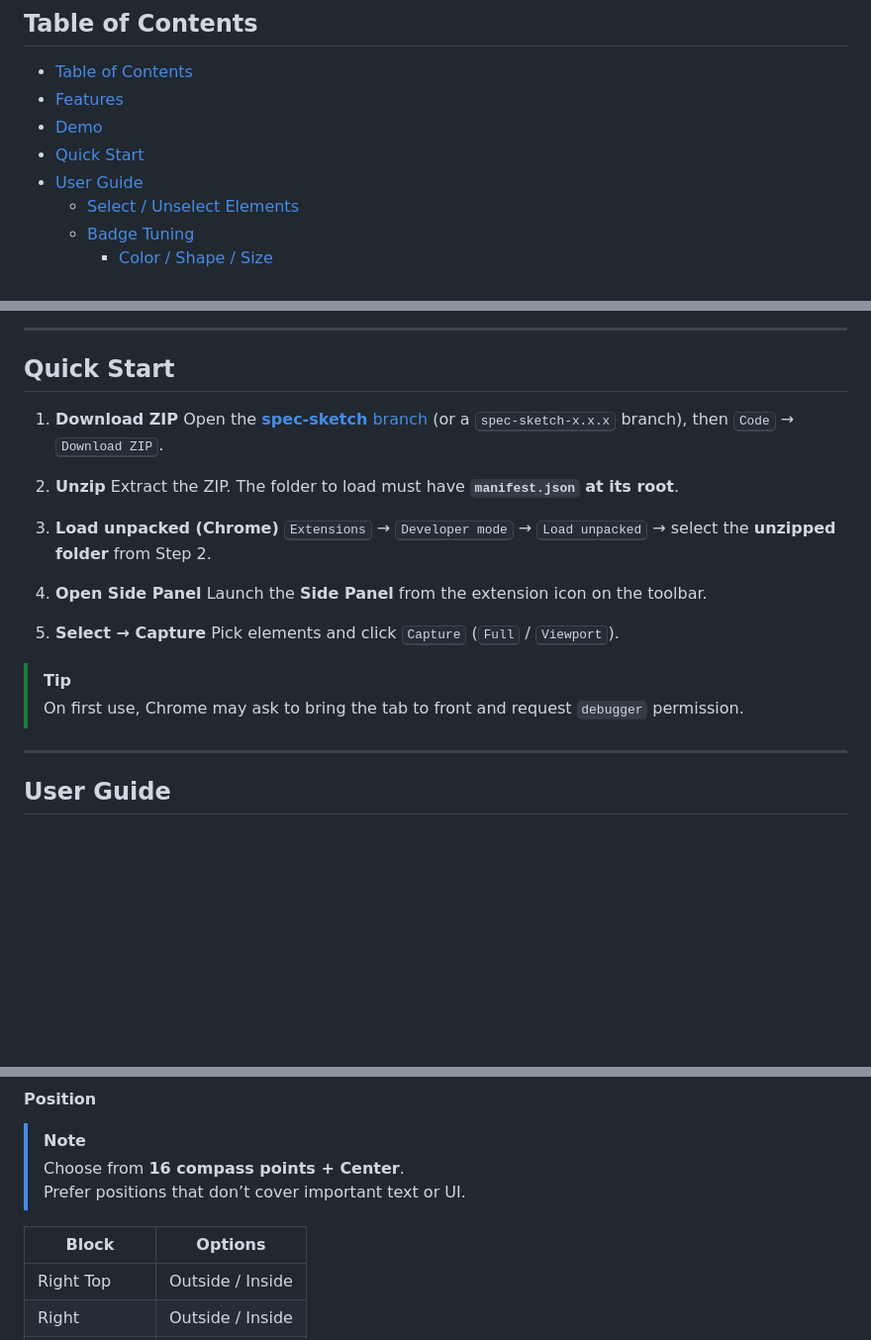
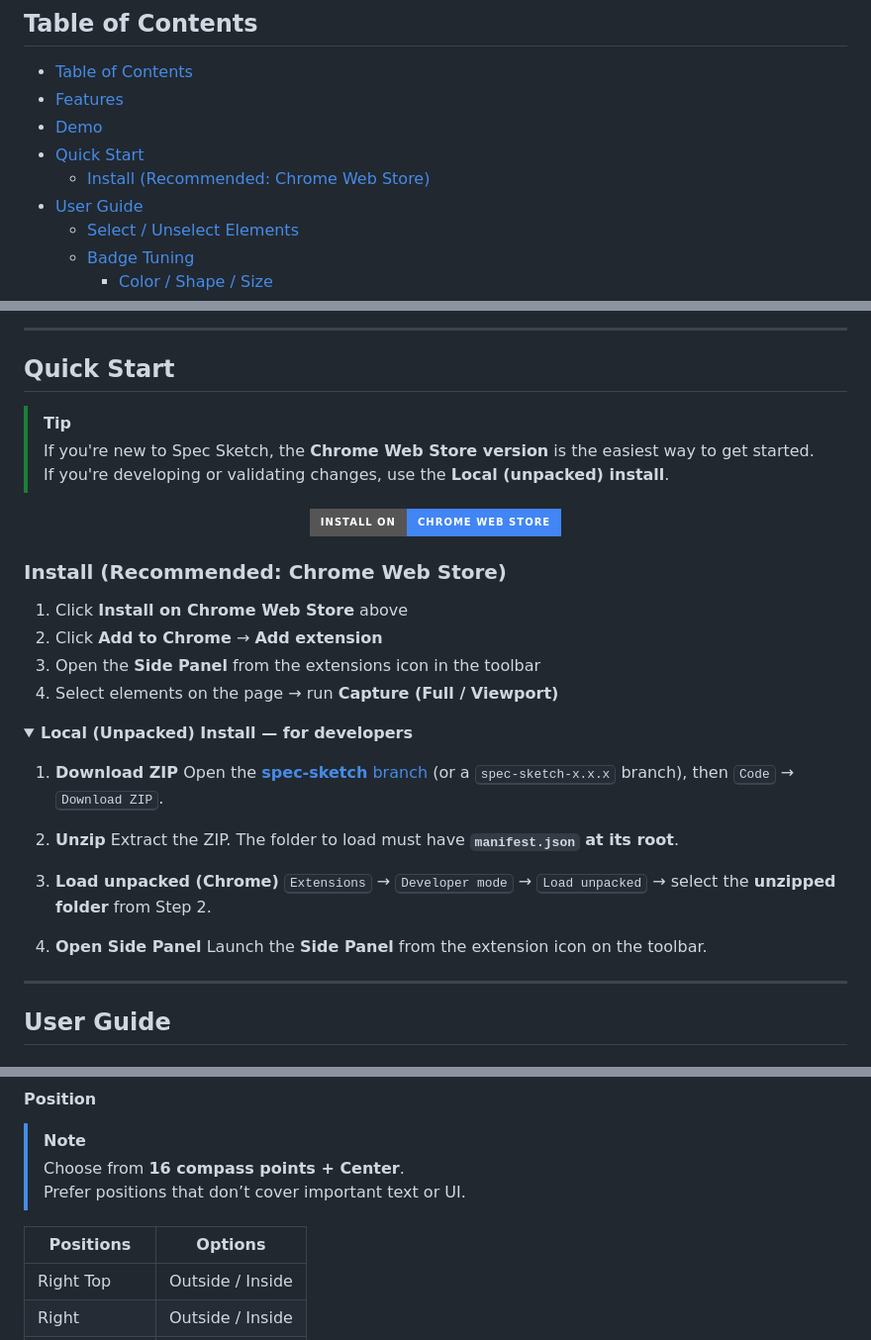
Before and after one commit to Ymmy833y/SpecSketch, a Markdown page: README.md, 3 parts joined by grey strips. Shown: that part at 99% size. GitHub-like rendering; folded sections open; badges without logos; blank space fills up the shorter version.

```diff
--- a/README.md
+++ b/README.md
@@ -32,6 +37,7 @@
 - [Features](#features)
 - [Demo](#demo)
 - [Quick Start](#quick-start)
+  - [Install (Recommended: Chrome Web Store)](#install-recommended-chrome-web-store)
 - [User Guide](#user-guide)
   - [Select / Unselect Elements](#select--unselect-elements)
   - [Badge Tuning](#badge-tuning)
@@ -89,6 +95,29 @@
 ---
 
 ## Quick Start
+> [!tip]
+> If you're new to Spec Sketch, the **Chrome Web Store version** is the easiest way to get started.
+> If you're developing or validating changes, use the **Local (unpacked) install**.
+
+<p align="center">
+  <a href="https://chromewebstore.google.com/detail/spec-sketch/njpkjlinikfhigfhiiiaffloinaofacd" target="_blank" rel="noopener">
+    <img
+      alt="Install on Chrome Web Store"
+      src="https://img.shields.io/badge/Install%20on-Chrome%20Web%20Store-4285F4?style=for-the-badge&logo=google-chrome&logoColor=white"
+    />
+  </a>
+</p>
+
+### Install (Recommended: Chrome Web Store)
+
+1. Click **Install on Chrome Web Store** above
+2. Click **Add to Chrome** → **Add extension**
+3. Open the **Side Panel** from the extensions icon in the toolbar
+4. Select elements on the page → run **Capture (Full / Viewport)**
+
+
+<details>
+  <summary><b>Local (Unpacked) Install — for developers</b></summary>
 
 1. **Download ZIP**
    Open the [**spec-sketch** branch](https://github.com/Ymmy833y/SpecSketch/tree/spec-sketch) (or a <kbd>spec-sketch-x.x.x</kbd> branch), then <kbd>Code</kbd> → <kbd>Download ZIP</kbd>.
@@ -101,11 +130,7 @@
 4. **Open Side Panel**
    Launch the **Side Panel** from the extension icon on the toolbar.
 
-5. **Select → Capture**
-   Pick elements and click <kbd>Capture</kbd> (<kbd>Full</kbd> / <kbd>Viewport</kbd>).
-
-> [!tip]
-> On first use, Chrome may ask to bring the tab to front and request `debugger` permission.
+</details>
 
 ---
 
@@ -150,7 +175,7 @@
 > Choose from **16 compass points + Center**.\
 > Prefer positions that don’t cover important text or UI.
 
-| Block        | Options          |
+| Positions    | Options          |
 | ------------ | ---------------- |
 | Right Top    | Outside / Inside |
 | Right        | Outside / Inside |
```
Also changed, not shown: other parts of README.md (+11 -6 lines), README-JA.md (+35 -13 lines).
